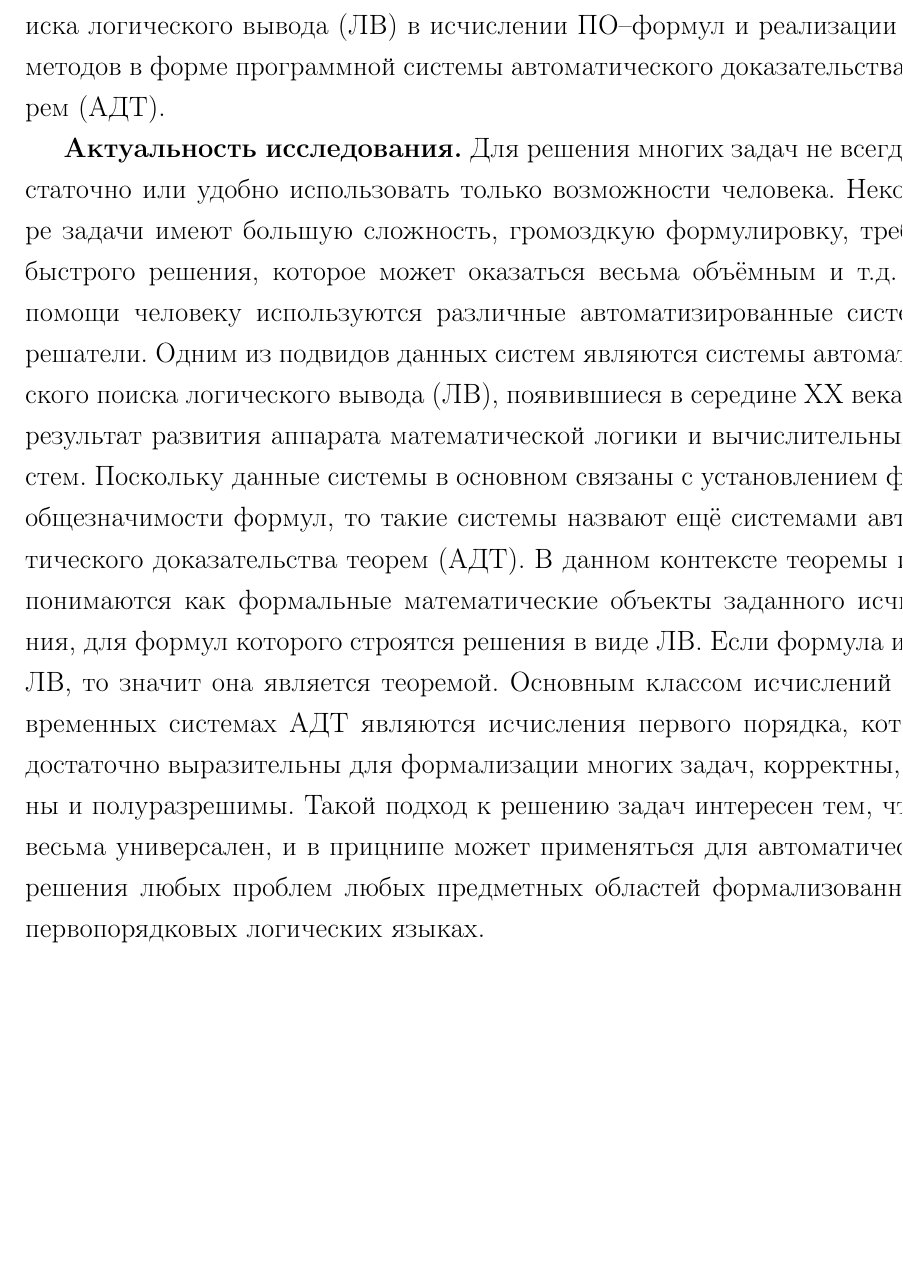
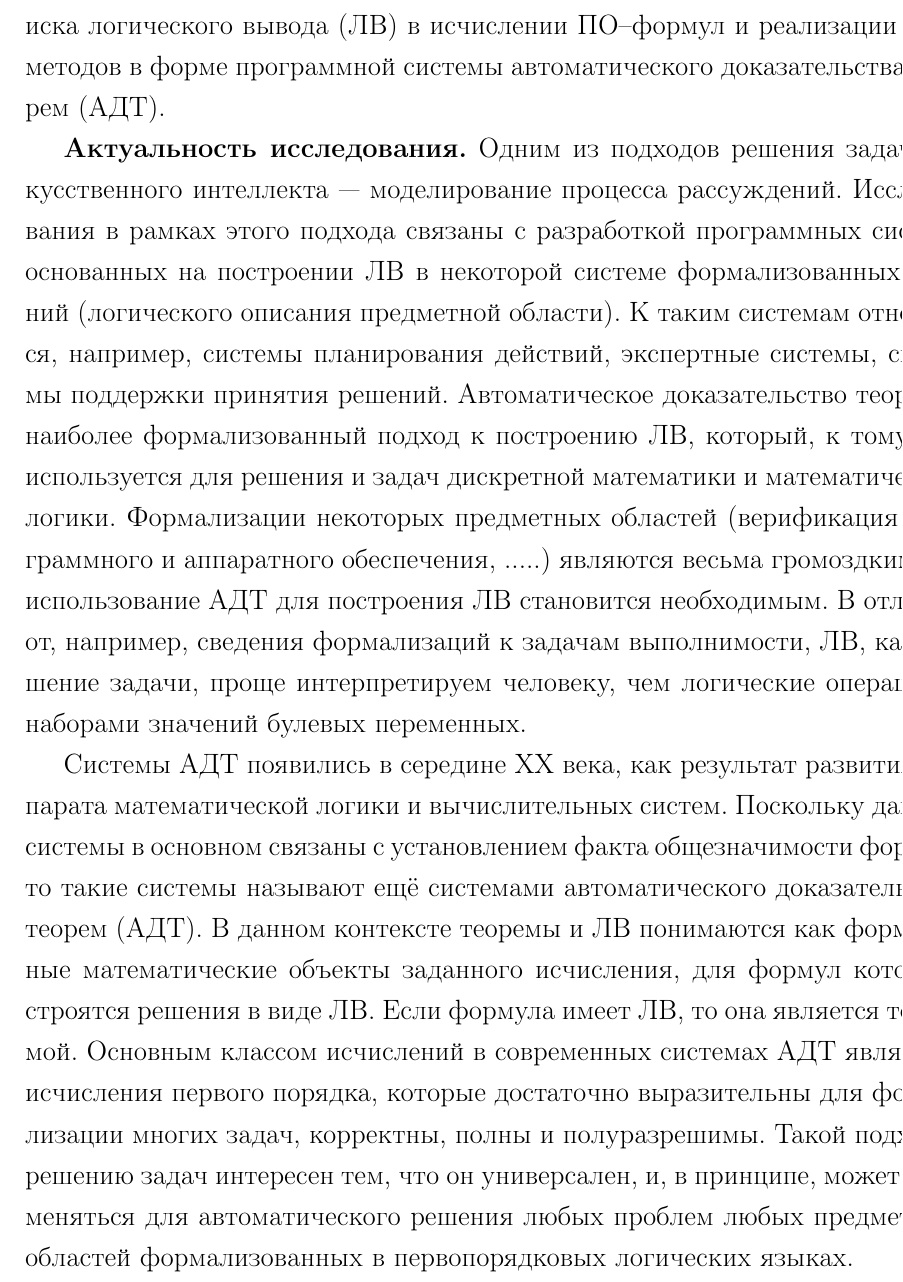
Before and after one commit to eugeneai/prisnif, a LaTeX document (brick/autorefbig.tex): part of page 3 of 21 before the commit and part of page 3 of 22 after it, cut so that both start at the same text, the shorter picture padded with empty space. Compiled offline with LaTeX, dvips and Ghostscript.

Commit message:
A variant of first paraghraph.

```diff
--- a/brick/autorefbig.tex
+++ b/brick/autorefbig.tex
@@ -189,7 +189,9 @@
 Диссертация посвящена разработке методов высокопроизводительного поиска логического вывода (ЛВ) в исчислении ПО--формул и реализации этих методов в форме программной системы автоматического доказательства теорем (АДТ).
 
 \textbf{Актуальность исследования.}
-Для решения многих задач не всегда достаточно или удобно использовать только возможности человека. Некотоыре задачи имеют большую сложность, громоздкую формулировку, требуют быстрого решения, которое может оказаться весьма объёмным и т.д. Для помощи человеку используются различные автоматизированные системы--решатели. Одним из подвидов данных систем являются системы автоматического поиска логического вывода (ЛВ), появившиеся в середине XX века, как результат развития аппарата математической логики и вычислительных систем. Поскольку данные системы в основном связаны с установлением факта общезначимости формул, то такие системы назвают ещё системами автоматического доказательства теорем (АДТ). В данном контексте теоремы и ЛВ понимаются как формальные математические объекты заданного исчисления, для формул которого строятся решения в виде ЛВ. Если формула имеет ЛВ, то значит она является теоремой. Основным классом исчислений в современных системах АДТ являются исчисления первого порядка, которые достаточно выразительны для формализации многих задач, корректны, полны и полуразрешимы. Такой подход к решению задач интересен тем, что он весьма универсален, и в прицнипе может применяться для автоматического решения любых проблем любых предметных областей формализованных в первопорядковых логических языках.
+Одним из подходов решения задач искусственного интеллекта --- моделирование процесса рассуждений. Исследования в рамках этого подхода связаны с разработкой программных систем, основанных на построении ЛВ в некоторой системе формализованных знаний (логического описания предметной области). К таким системам относятся, например, системы планирования действий, экспертные системы, системы поддержки принятия решений. Автоматическое доказательство теорем -- наиболее формализованный подход к построению ЛВ, который, к тому же, используется для решения и задач дискретной математики и математической логики. Формализации некоторых предметных областей (верификация программного и аппаратного обеспечения, .....) являются весьма громоздкими, и использование АДТ для построения ЛВ становится необходимым. В отличие от, например, сведения формализаций к задачам выполнимости, ЛВ, как решение задачи, проще интерпретируем человеку, чем логические операции с наборами значений булевых переменных.
+
+Системы АДТ появились в середине XX века, как результат развития аппарата математической логики и вычислительных систем. Поскольку данные системы в основном связаны с установлением факта общезначимости формул, то такие системы называют ещё системами автоматического доказательства теорем (АДТ). В данном контексте теоремы и ЛВ понимаются как формальные математические объекты заданного исчисления, для формул которого строятся решения в виде ЛВ. Если формула имеет ЛВ, то она является теоремой. Основным классом исчислений в современных системах АДТ являются исчисления первого порядка, которые достаточно выразительны для формализации многих задач, корректны, полны и полуразрешимы. Такой подход к решению задач интересен тем, что он универсален, и, в принципе, может применяться для автоматического решения любых проблем любых предметных областей формализованных в первопорядковых логических языках.
 
 %Развитие аппарата математической логики и вычислительных систем естественным образом привело в середине XX века к созданию первых систем автоматизации поиска ЛВ, также называемого АДТ. Назначение систем АДТ --- это автоматизированное решение задач заданной формальной системы (исчисления). Системы АДТ представляют собой инструментарий для автоматизированного решения довольно широких классов задач. Решения строятся как ЛВ утверждения в заданном исчислении. Основным классом исчислений в современных системах АДТ являются исчисления первого порядка, которые достаточно выразительны для формализации многих задач, корректны, полны и полуразрешимы.  %skip.
 
```
Also changed, not shown: brick/autorefbig.tex (2 more changed lines).
